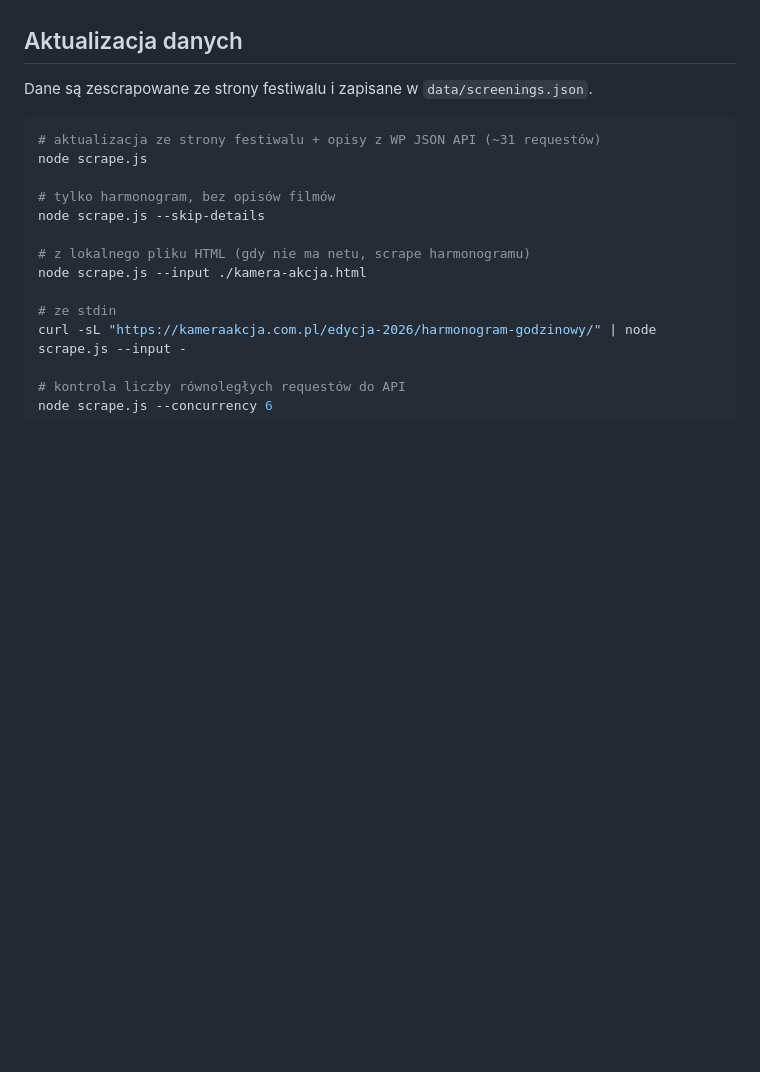
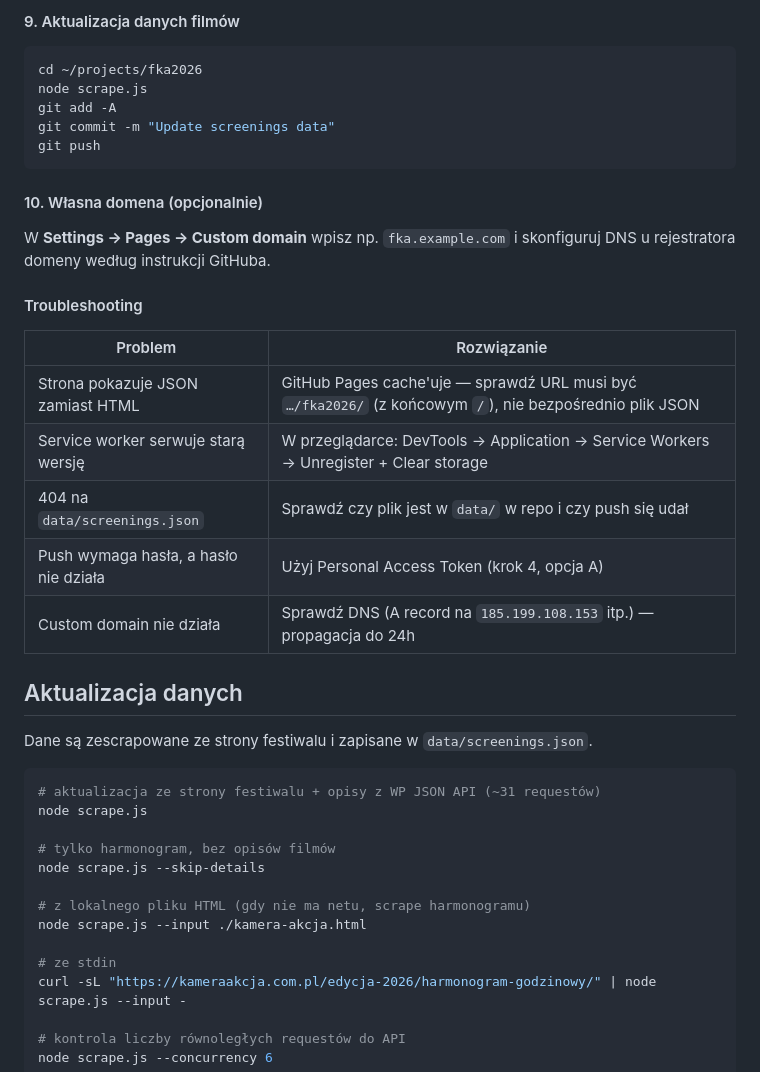
Before and after one commit to Szymon2603/fka2026, a Markdown page: README.md, the part around one of its changes. Drawn GitHub-style; blank space fills up the shorter version.

````diff
--- a/README.md
+++ b/README.md
@@ -28,3 +95,24 @@ Otwórz `http://localhost:8000`.
+#### 9. Aktualizacja danych filmów
+```bash
+cd ~/projects/fka2026
+node scrape.js
+git add -A
+git commit -m "Update screenings data"
+git push
+```
+
+#### 10. Własna domena (opcjonalnie)
+W **Settings → Pages → Custom domain** wpisz np. `fka.example.com` i skonfiguruj DNS u rejestratora domeny według instrukcji GitHuba.
+
+#### Troubleshooting
+
+| Problem | Rozwiązanie |
+|---|---|
+| Strona pokazuje JSON zamiast HTML | GitHub Pages cache'uje — sprawdź URL musi być `…/fka2026/` (z końcowym `/`), nie bezpośrednio plik JSON |
+| Service worker serwuje starą wersję | W przeglądarce: DevTools → Application → Service Workers → Unregister + Clear storage |
+| 404 na `data/screenings.json` | Sprawdź czy plik jest w `data/` w repo i czy push się udał |
+| Push wymaga hasła, a hasło nie działa | Użyj Personal Access Token (krok 4, opcja A) |
+| Custom domain nie działa | Sprawdź DNS (A record na `185.199.108.153` itp.) — propagacja do 24h |
 
 ## Aktualizacja danych
 
````
Also changed, not shown: other parts of README.md (+70 -3 lines).
